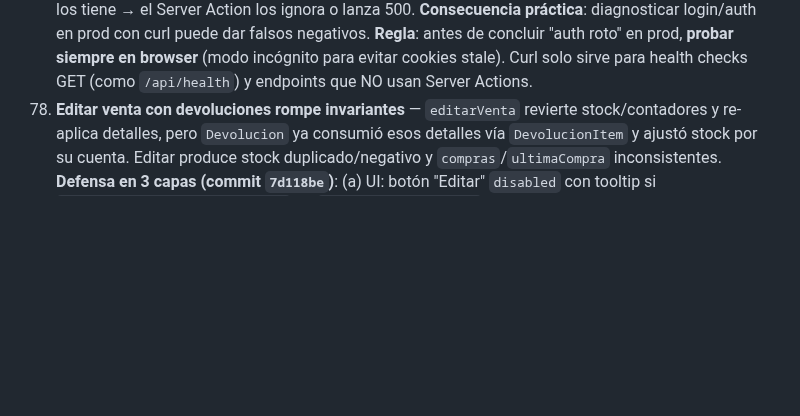
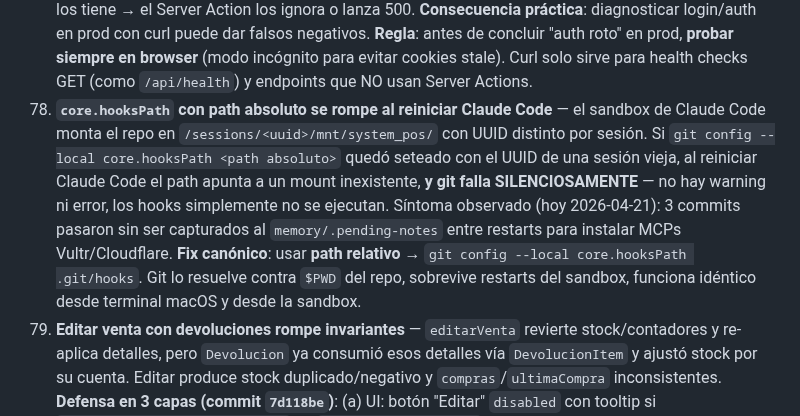
Before and after one commit to Dysa-Devlmer/pos_dysa, a Markdown page: memory/projects/pos-chile-monorepo.md, the part around the change. Rendered like a GitHub page; blank space fills up the shorter version.

Commit message:
chore(memory): session notes 2026-04-21
Bug crítico del ecosistema encontrado y arreglado:

core.hooksPath local estaba apuntando a path absoluto con UUID de
sesión de Claude Code (/sessions/eloquent-quirky-cerf/mnt/...).
Cada restart del sandbox (hoy hubo 3+ para cargar MCPs Vultr y
Cloudflare) cambia el UUID, el path queda obsoleto, y git falla
SILENCIOSAMENTE: ni warning ni error.

Consecuencia observada: 3 commits (745b0c7, 734fca8, 11d2fd2) NO
fueron capturados en memory/.pending-notes. Sus decisiones técnicas
ya estaban documentadas en memory (gotchas 75-77 + workflow CLAUDE.md),
así que no se perdió info estructural, pero el sistema de auto-captura
estuvo roto silenciosamente durante horas.

Fix aplicado: git config --local core.hooksPath .git/hooks (relativo).
Verificado con test commit empty → hook disparó → buffer escribió.

Gotcha nuevo (78):
78 — core.hooksPath con path absoluto se rompe al reiniciar Claude
     Code (UUID cambia). Siempre usar path relativo .git/hooks.

Commit del fix: no aplica (solo config local en .git/config, no
versionable). Lo documenta el gotcha 78 como protocolo obligatorio.

Archivo actualizado:
- memory/projects/pos-chile-monorepo.md (+gotcha 78)

Co-Authored-By: Claude Opus 4.7 (1M context) <noreply@anthropic.com>

```diff
--- a/memory/projects/pos-chile-monorepo.md
+++ b/memory/projects/pos-chile-monorepo.md
@@ -347,6 +347,7 @@ $transaction:
 75. **Docker `docker compose up` NO recrea containers si el código cambió pero la config no** — síntoma: corrés nuevo build, ves "container running", pero la app expone código viejo (digest errors, rutas obsoletas, bundles de un build anterior). Causa: Compose compara labels de env/image — si coincide, reutiliza el container. **Fix canónico en `deploy.sh`**: incluir `--force-recreate` en el `docker compose up`. Pattern completo: `docker compose --env-file .env.docker up -d --build --force-recreate --remove-orphans`. Sin `--force-recreate`, el rebuild de la imagen no garantiza reemplazo del container.
 76. **Cloudflare SSL "Flexible" + origin con HTTPS redirect = `ERR_TOO_MANY_REDIRECTS`** — `Flexible` manda HTTPS público → HTTP al origin. Si el origin (Nginx/Next en container) responde con redirect HTTP→HTTPS, Cloudflare recibe un 301, reescribe a HTTPS público, el browser vuelve a entrar, el origin vuelve a redirigir → **loop infinito**. Síntoma: `curl -sI` devuelve `HTTP/2 301 ... location: https://<mismo-host>/` (redirect a sí mismo). **Regla obligatoria** cuando hay certs en origin (Vultr + Cloudflare proxied): SSL mode debe ser **"Full (strict)"** (ideal) o **"Full"** (tolera certs auto-firmados). Verificación del fix: nuevo `curl -sI` devuelve `307` con `location: /login?callbackUrl=...` (redirect de autenticación, NO loop)
 77. **`curl` NO es equivalente al navegador para Server Actions de Next.js 15** — los Server Actions esperan campos hidden `$ACTION_REF_1`, `$ACTION_1:0`, `$ACTION_1:1`, `$ACTION_KEY` en el POST multipart. El navegador los inyecta automáticamente desde `<form action={...}>`; `curl --data` no los tiene → el Server Action los ignora o lanza 500. **Consecuencia práctica**: diagnosticar login/auth en prod con curl puede dar falsos negativos. **Regla**: antes de concluir "auth roto" en prod, **probar siempre en browser** (modo incógnito para evitar cookies stale). Curl solo sirve para health checks GET (como `/api/health`) y endpoints que NO usan Server Actions.
+78. **`core.hooksPath` con path absoluto se rompe al reiniciar Claude Code** — el sandbox de Claude Code monta el repo en `/sessions/<uuid>/mnt/system_pos/` con UUID distinto por sesión. Si `git config --local core.hooksPath <path absoluto>` quedó seteado con el UUID de una sesión vieja, al reiniciar Claude Code el path apunta a un mount inexistente, **y git falla SILENCIOSAMENTE** — no hay warning ni error, los hooks simplemente no se ejecutan. Síntoma observado (hoy 2026-04-21): 3 commits pasaron sin ser capturados al `memory/.pending-notes` entre restarts para instalar MCPs Vultr/Cloudflare. **Fix canónico**: usar **path relativo** → `git config --local core.hooksPath .git/hooks`. Git lo resuelve contra `$PWD` del repo, sobrevive restarts del sandbox, funciona idéntico desde terminal macOS y desde la sandbox.
 58. **Editar venta con devoluciones rompe invariantes** — `editarVenta` revierte stock/contadores y re-aplica detalles, pero `Devolucion` ya consumió esos detalles vía `DevolucionItem` y ajustó stock por su cuenta. Editar produce stock duplicado/negativo y `compras`/`ultimaCompra` inconsistentes. **Defensa en 3 capas (commit `7d118be`)**: (a) UI: botón "Editar" `disabled` con tooltip si `venta.devoluciones.length > 0` en `ventas/[id]/page.tsx`; (b) Page guard: `prisma.devolucion.count` post-`notFound` en `ventas/[id]/editar/page.tsx` → `redirect(/ventas/${id})`; (c) Server action: pre-check en `editarVenta` después de cargar `ventaVieja` → retorna `{ ok: false, error }`. Mismo patrón ya existía para `eliminarVenta` (FK constraint) — ahora cubre edición también
 59. **`Collecting build traces` ENOENT `.nft.json` es bug pre-existente Next 15.5 + Sentry/OpenTelemetry** — síntoma: `next build` compila ✅, types ✅, genera 12/12 páginas ✅, falla en serialización NFT con `ENOENT … _not-found/page.js.nft.json` (o ruta similar). Reproducible en `main` limpio sin cambios locales. **No bloquea deploy** — el bundle existe. Causa probable: interacción `serverExternalPackages` + instrumentación OTel que altera el grafo de dependencias trace. Workaround: ignorar el error de trace si compile + page-gen pasaron. Investigar upgrade Sentry SDK o `outputFileTracingIncludes`/`Excludes` cuando moleste en CI
 60. **`<input type="number">` con `.nonnegative()` permite $0** — en formularios de precio (CLP) eso es venta gratis silenciosa. Usar `.min(1, "El precio debe ser mayor a $0")` en zod schema. Aplicado en `productos/producto-form.tsx`. Aplica también a precios de catálogo, fees, montos mínimos en general — `nonnegative` solo debe usarse para campos donde 0 sea semánticamente válido (stock inicial, descuento opcional, etc.)
```
